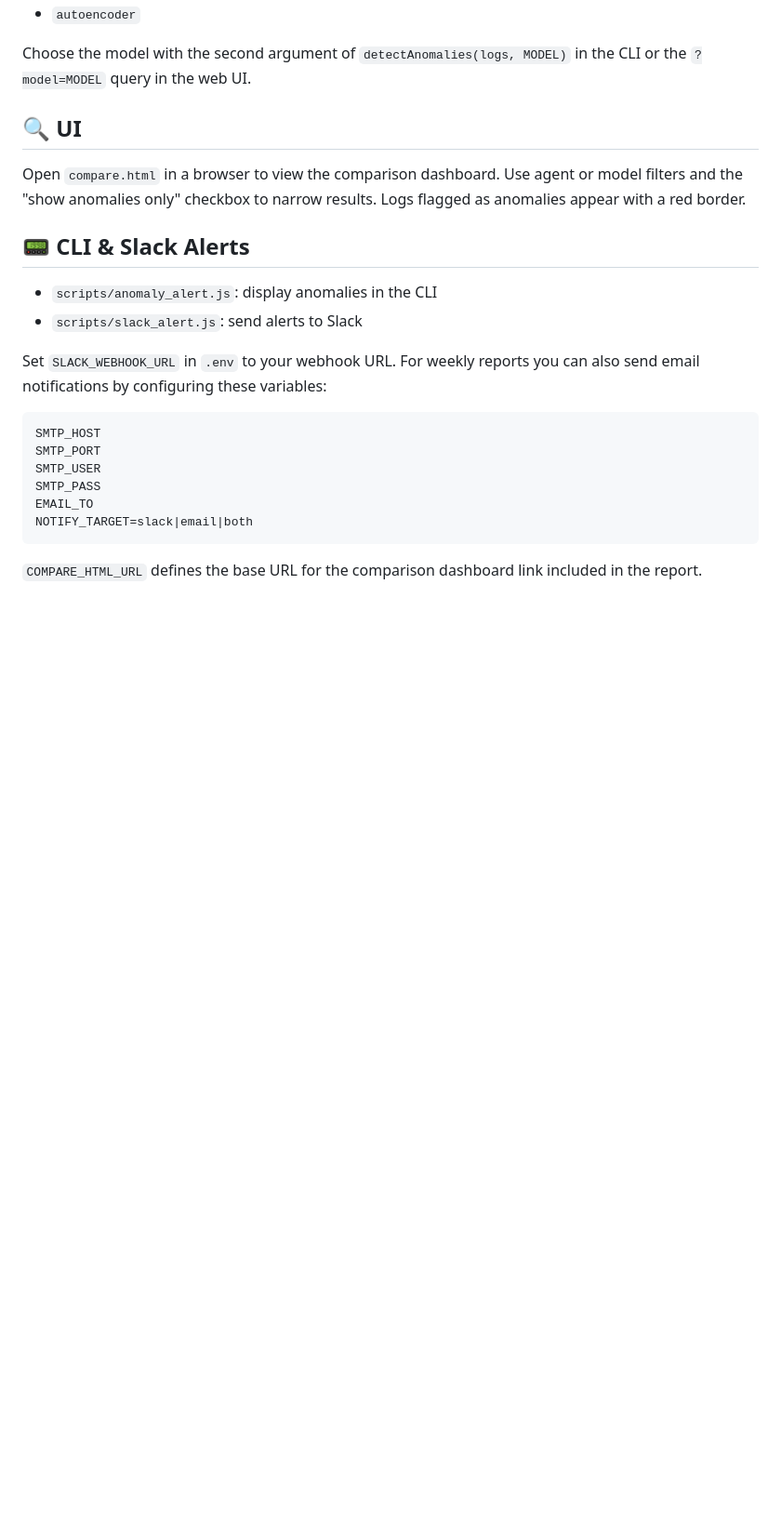
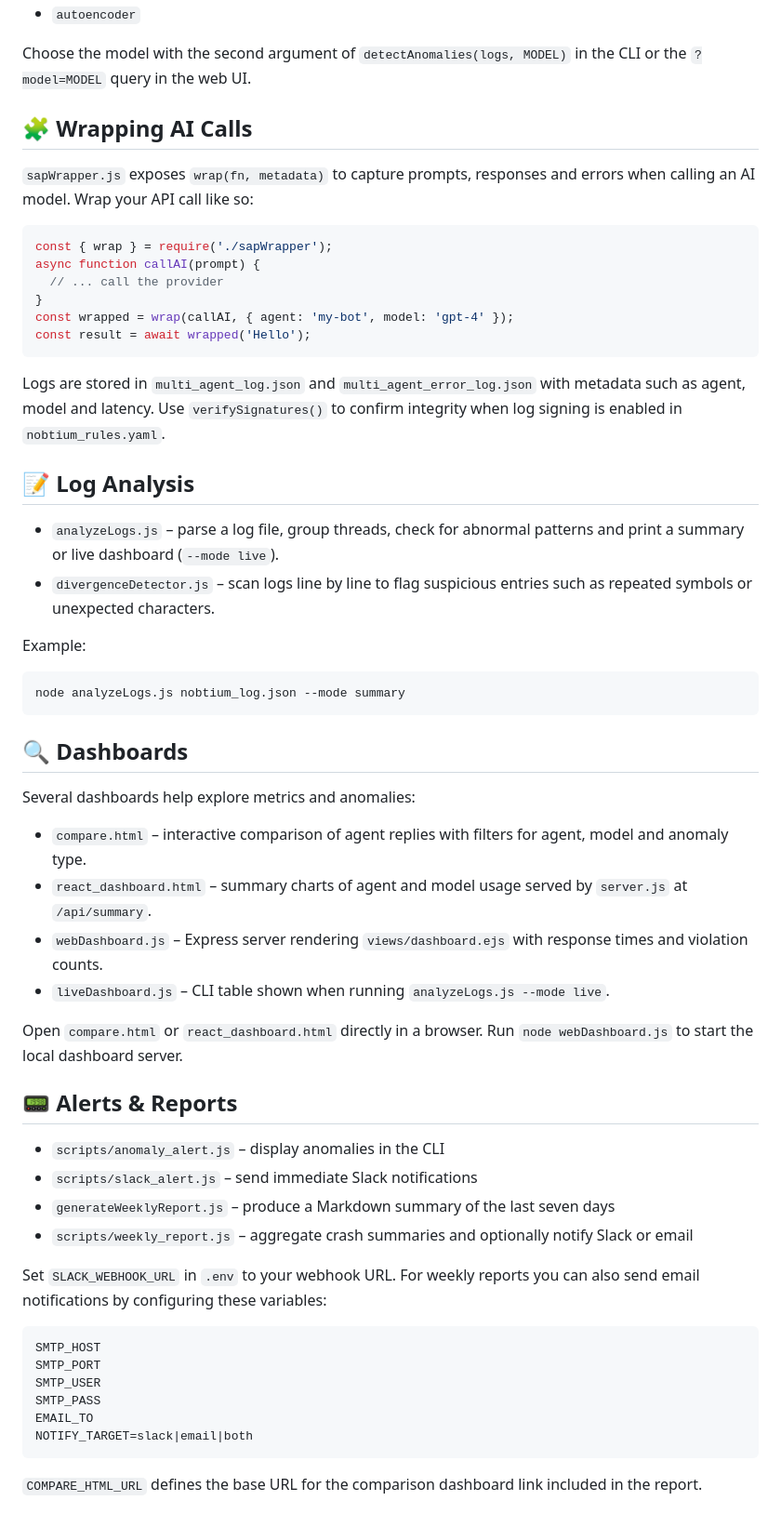
Before and after one commit to ethicsbench/nobtium, a Markdown page: README.md, the part around one of its changes. Shown at 93% size. GitHub-like rendering; blank space fills up the shorter version.

Commit message:
Restore README sections and detail CLI usage

````diff
--- a/README.md
+++ b/README.md
@@ -38,17 +38,55 @@ cp .env.example .env  # edit if needed
 
 Choose the model with the second argument of `detectAnomalies(logs, MODEL)` in the CLI or the `?model=MODEL` query in the web UI.
 
-## 🔍 UI
+## 🧩 Wrapping AI Calls
 
-Open `compare.html` in a browser to view the comparison dashboard. Use agent or model filters and the "show anomalies only" checkbox to narrow results. Logs flagged as anomalies appear with a red border.
+`sapWrapper.js` exposes `wrap(fn, metadata)` to capture prompts, responses and
+errors when calling an AI model.  Wrap your API call like so:
 
-## 📟 CLI & Slack Alerts
+```javascript
+const { wrap } = require('./sapWrapper');
+async function callAI(prompt) {
+  // ... call the provider
+}
+const wrapped = wrap(callAI, { agent: 'my-bot', model: 'gpt-4' });
+const result = await wrapped('Hello');
+```
+Logs are stored in `multi_agent_log.json` and `multi_agent_error_log.json` with
+metadata such as agent, model and latency.  Use `verifySignatures()` to confirm
+integrity when log signing is enabled in `nobtium_rules.yaml`.
 
-- `scripts/anomaly_alert.js`: display anomalies in the CLI
-- `scripts/slack_alert.js`: send alerts to Slack
+## 📝 Log Analysis
 
-Set `SLACK_WEBHOOK_URL` in `.env` to your webhook URL.
-For weekly reports you can also send email notifications by configuring these variables:
+- `analyzeLogs.js` – parse a log file, group threads, check for abnormal
+  patterns and print a summary or live dashboard (`--mode live`).
+- `divergenceDetector.js` – scan logs line by line to flag suspicious entries
+  such as repeated symbols or unexpected characters.
+
+Example:
+
+```bash
+node analyzeLogs.js nobtium_log.json --mode summary
+```
+
+## 🔍 Dashboards
+
+Several dashboards help explore metrics and anomalies:
+
+- `compare.html` – interactive comparison of agent replies with filters for agent, model and anomaly type.
+- `react_dashboard.html` – summary charts of agent and model usage served by `server.js` at `/api/summary`.
+- `webDashboard.js` – Express server rendering `views/dashboard.ejs` with response times and violation counts.
+- `liveDashboard.js` – CLI table shown when running `analyzeLogs.js --mode live`.
+
+Open `compare.html` or `react_dashboard.html` directly in a browser. Run `node webDashboard.js` to start the local dashboard server.
+
+## 📟 Alerts & Reports
+
+- `scripts/anomaly_alert.js` – display anomalies in the CLI
+- `scripts/slack_alert.js` – send immediate Slack notifications
+- `generateWeeklyReport.js` – produce a Markdown summary of the last seven days
+- `scripts/weekly_report.js` – aggregate crash summaries and optionally notify Slack or email
+
+Set `SLACK_WEBHOOK_URL` in `.env` to your webhook URL. For weekly reports you can also send email notifications by configuring these variables:
 
 ```
 SMTP_HOST
````
Also changed, not shown: other parts of README.md (+44 -0 lines).
